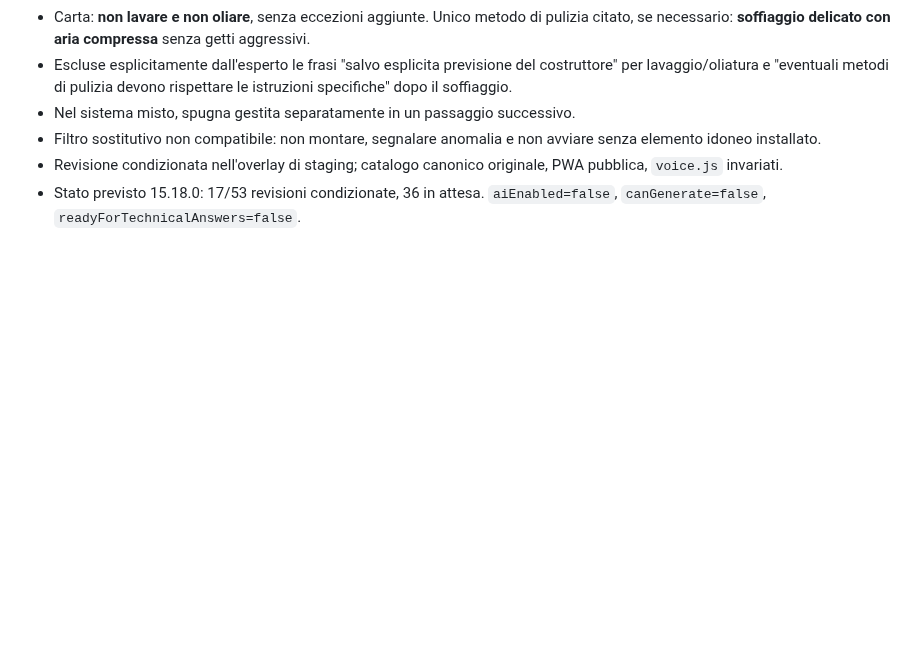
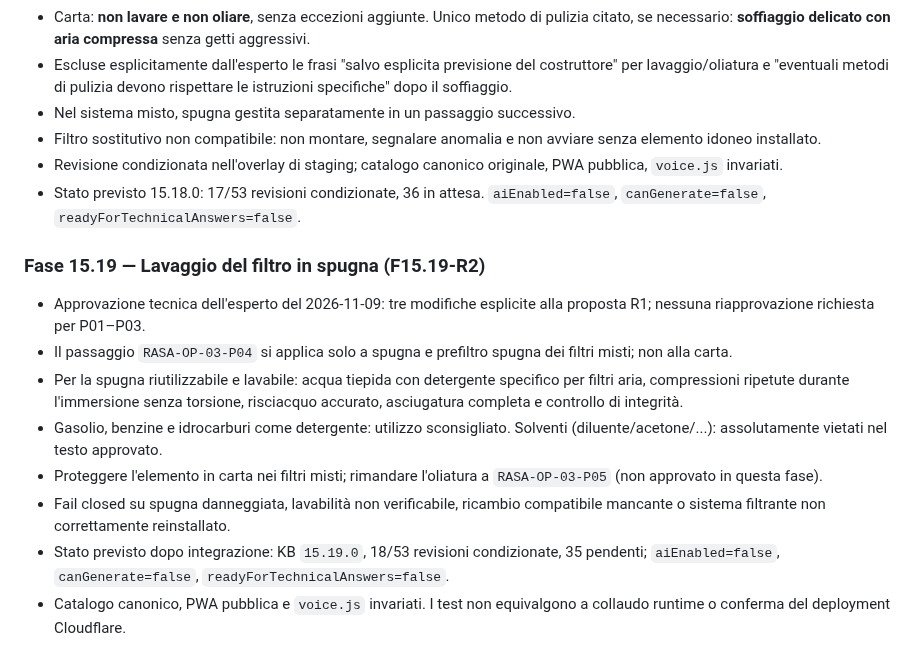
Before and after one commit to Lupus227/tagliando, a Markdown page: worker/README.md, the part around the change. GitHub-like rendering; blank space fills up the shorter version.

Commit message:
F15.19: documenta approvazione esperto e ambito lavaggio spugna

```diff
--- a/worker/README.md
+++ b/worker/README.md
@@ -411,3 +411,14 @@ Verificare il risultato nella scheda Deployments > View build history del Worker
 - Filtro sostitutivo non compatibile: non montare, segnalare anomalia e non avviare senza elemento idoneo installato.
 - Revisione condizionata nell'overlay di staging; catalogo canonico originale, PWA pubblica, `voice.js` invariati.
 - Stato previsto 15.18.0: 17/53 revisioni condizionate, 36 in attesa. `aiEnabled=false`, `canGenerate=false`, `readyForTechnicalAnswers=false`.
+
+
+### Fase 15.19 — Lavaggio del filtro in spugna (F15.19-R2)
+- Approvazione tecnica dell'esperto del 2026-11-09: tre modifiche esplicite alla proposta R1; nessuna riapprovazione richiesta per P01–P03.
+- Il passaggio `RASA-OP-03-P04` si applica solo a spugna e prefiltro spugna dei filtri misti; non alla carta.
+- Per la spugna riutilizzabile e lavabile: acqua tiepida con detergente specifico per filtri aria, compressioni ripetute durante l'immersione senza torsione, risciacquo accurato, asciugatura completa e controllo di integrità.
+- Gasolio, benzine e idrocarburi come detergente: utilizzo sconsigliato. Solventi (diluente/acetone/...): assolutamente vietati nel testo approvato.
+- Proteggere l'elemento in carta nei filtri misti; rimandare l'oliatura a `RASA-OP-03-P05` (non approvato in questa fase).
+- Fail closed su spugna danneggiata, lavabilità non verificabile, ricambio compatibile mancante o sistema filtrante non correttamente reinstallato.
+- Stato previsto dopo integrazione: KB `15.19.0`, 18/53 revisioni condizionate, 35 pendenti; `aiEnabled=false`, `canGenerate=false`, `readyForTechnicalAnswers=false`.
+- Catalogo canonico, PWA pubblica e `voice.js` invariati. I test non equivalgono a collaudo runtime o conferma del deployment Cloudflare.
```
